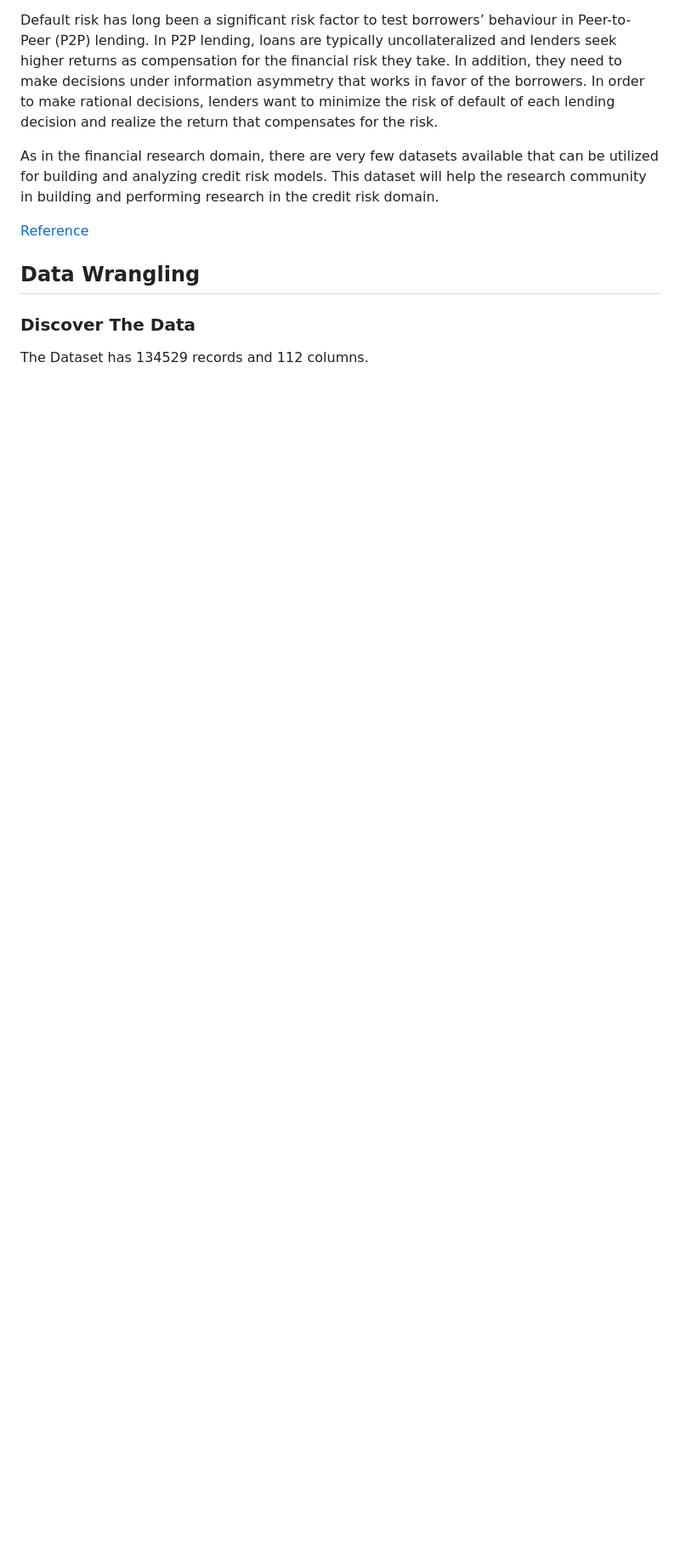
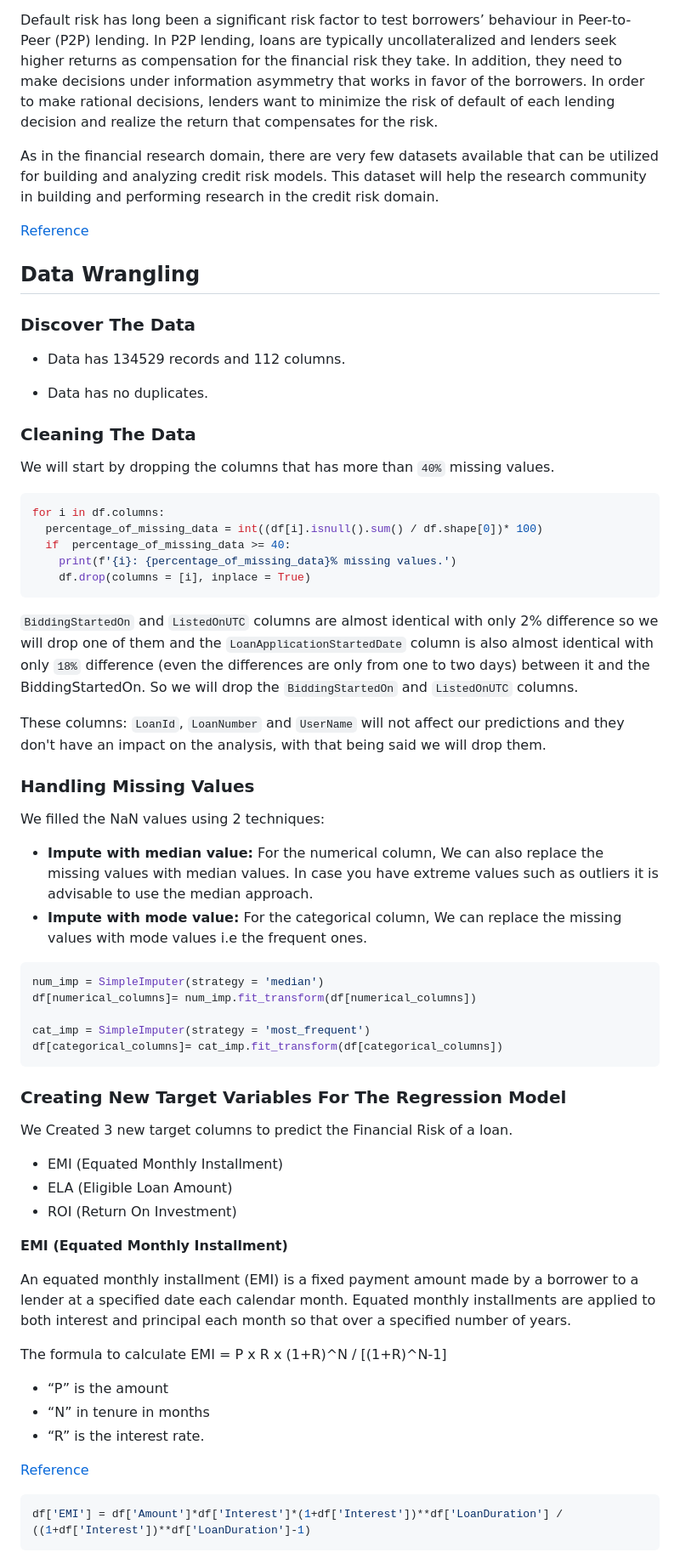
Before and after one commit to Salt73/Financial_Risk_Modeling, a Markdown page: README.md, the part around the change printed below. Shown: that part at 85% size. Drawn GitHub-style; blank space fills up the shorter version.

````diff
--- a/README.md
+++ b/README.md
@@ -20,4 +20,55 @@ As in the financial research domain, there are very few datasets available that
 
 ## Data Wrangling
 ### Discover The Data
-The Dataset has 134529 records and 112 columns.
+
+* Data has 134529 records and 112 columns.
+
+* Data has no duplicates.
+
+### Cleaning The Data
+
+We will start by dropping the columns that has more than `40%` missing values.
+```python
+for i in df.columns:
+  percentage_of_missing_data = int((df[i].isnull().sum() / df.shape[0])* 100)
+  if  percentage_of_missing_data >= 40:
+    print(f'{i}: {percentage_of_missing_data}% missing values.')
+    df.drop(columns = [i], inplace = True)
+```
+`BiddingStartedOn` and `ListedOnUTC` columns are almost identical with only 2% difference so we will drop one of them and the `LoanApplicationStartedDate` column is also almost identical with only `18%` difference (even the differences are only from one to two days) between it and the BiddingStartedOn.
+So we will drop the `BiddingStartedOn` and `ListedOnUTC` columns.
+
+These columns: `LoanId`, `LoanNumber` and `UserName` will not affect our predictions and they don't have an impact on the analysis, with that being said we will drop them.
+
+### Handling Missing Values
+We filled the NaN values using 2 techniques:
+* **Impute with median value:** For the numerical column, We can also replace the missing values with median values. In case you have extreme values such as outliers it is advisable to use the median approach.
+* **Impute with mode value:** For the categorical column, We can replace the missing values with mode values i.e the frequent ones.
+```python
+num_imp = SimpleImputer(strategy = 'median')
+df[numerical_columns]= num_imp.fit_transform(df[numerical_columns])
+
+cat_imp = SimpleImputer(strategy = 'most_frequent')
+df[categorical_columns]= cat_imp.fit_transform(df[categorical_columns])
+```
+### Creating New Target Variables For The Regression Model
+We Created 3 new target columns to predict the Financial Risk of a loan.
+* EMI (Equated Monthly Installment)
+* ELA (Eligible Loan Amount)
+* ROI (Return On Investment)
+
+**EMI (Equated Monthly Installment)**
+
+An equated monthly installment (EMI) is a fixed payment amount made by a borrower to a lender at a specified date each calendar month. Equated monthly installments are applied to both interest and principal each month so that over a specified number of years.
+
+The formula to calculate EMI = P x R x (1+R)^N / [(1+R)^N-1]
+
+* “P” is the amount
+* “N” in tenure in months
+* “R” is the interest rate.
+
+[Reference](https://www.investopedia.com/terms/e/equated_monthly_installment.asp)
+```python
+df['EMI'] = df['Amount']*df['Interest']*(1+df['Interest'])**df['LoanDuration'] / ((1+df['Interest'])**df['LoanDuration']-1)
+```
+
````
Also changed, not shown: other parts of README.md (+56 -0 lines).
